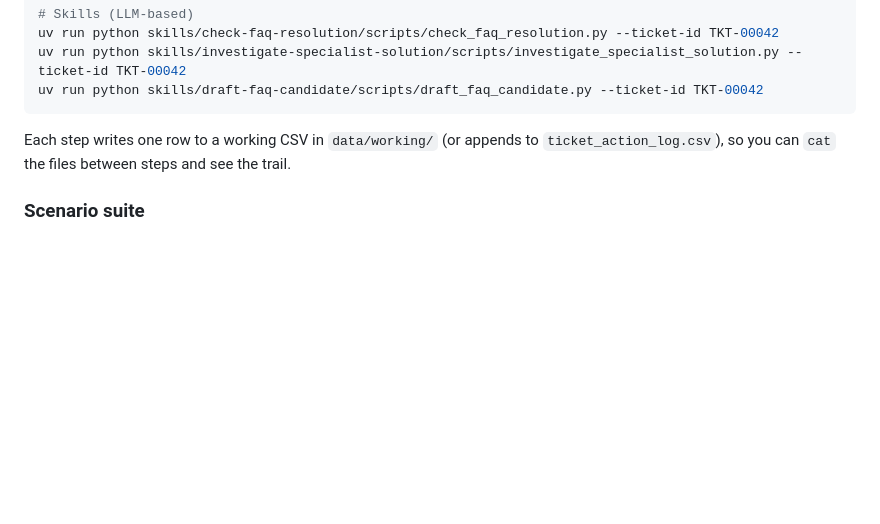
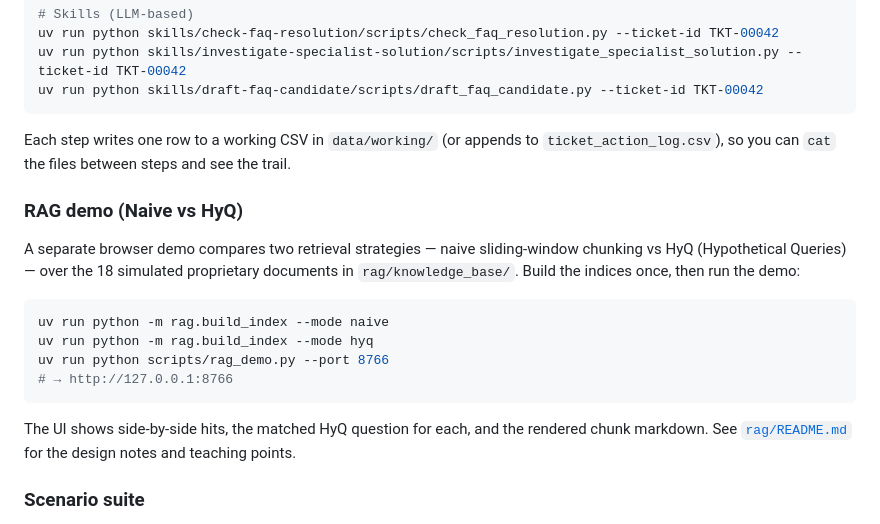
Before and after one commit to rsm-genai-2026/customer-ticket-process-rag, a Markdown page: README.md, the part around the change. GitHub-like rendering; blank space fills up the shorter version.

````diff
--- a/README.md
+++ b/README.md
@@ -259,6 +259,24 @@ Each step writes one row to a working CSV in `data/working/` (or appends to
 `ticket_action_log.csv`), so you can `cat` the files between steps and see
 the trail.
 
+### RAG demo (Naive vs HyQ)
+
+A separate browser demo compares two retrieval strategies — naive
+sliding-window chunking vs HyQ (Hypothetical Queries) — over the 18
+simulated proprietary documents in `rag/knowledge_base/`. Build the
+indices once, then run the demo:
+
+```bash
+uv run python -m rag.build_index --mode naive
+uv run python -m rag.build_index --mode hyq
+uv run python scripts/rag_demo.py --port 8766
+# → http://127.0.0.1:8766
+```
+
+The UI shows side-by-side hits, the matched HyQ question for each, and
+the rendered chunk markdown. See [`rag/README.md`](rag/README.md) for the
+design notes and teaching points.
+
 ### Scenario suite
 
 The repo ships 20 curated example tickets in `data/examples/ticket_scenarios.py`,
````
Also changed, not shown: rag/README.md (+30 -0 lines).
